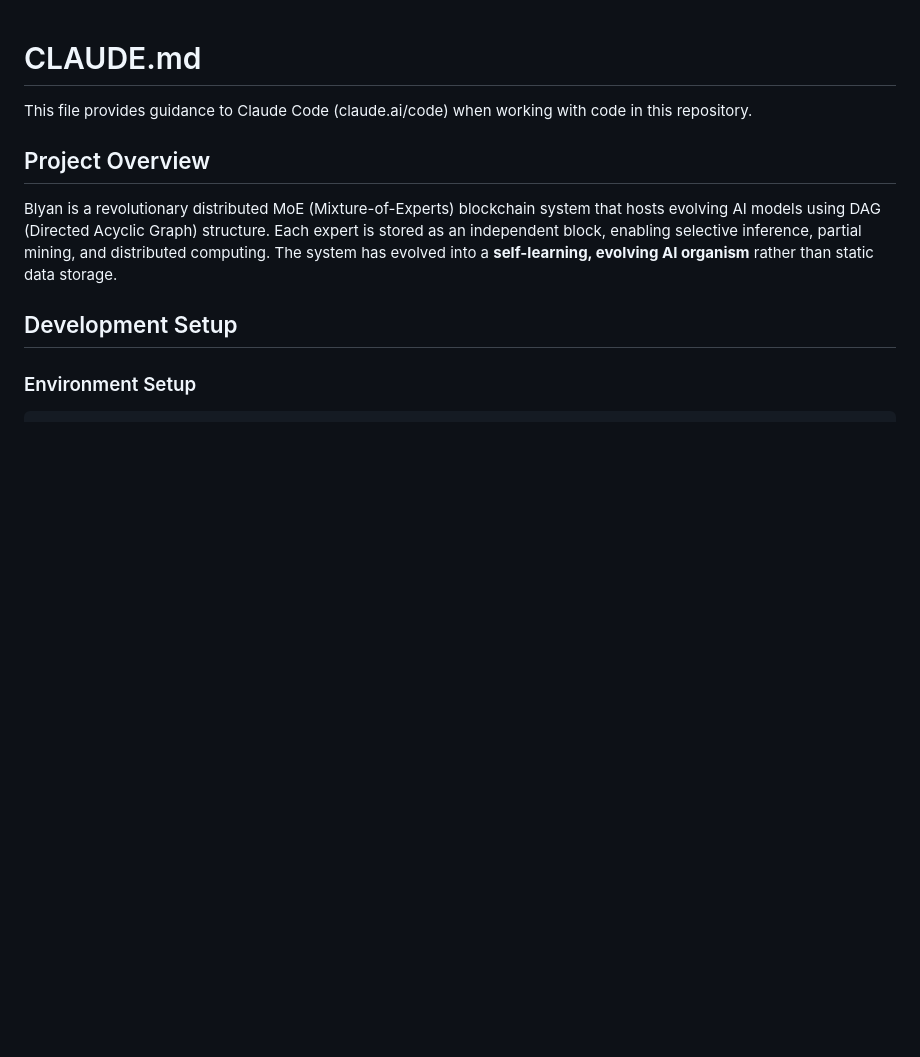
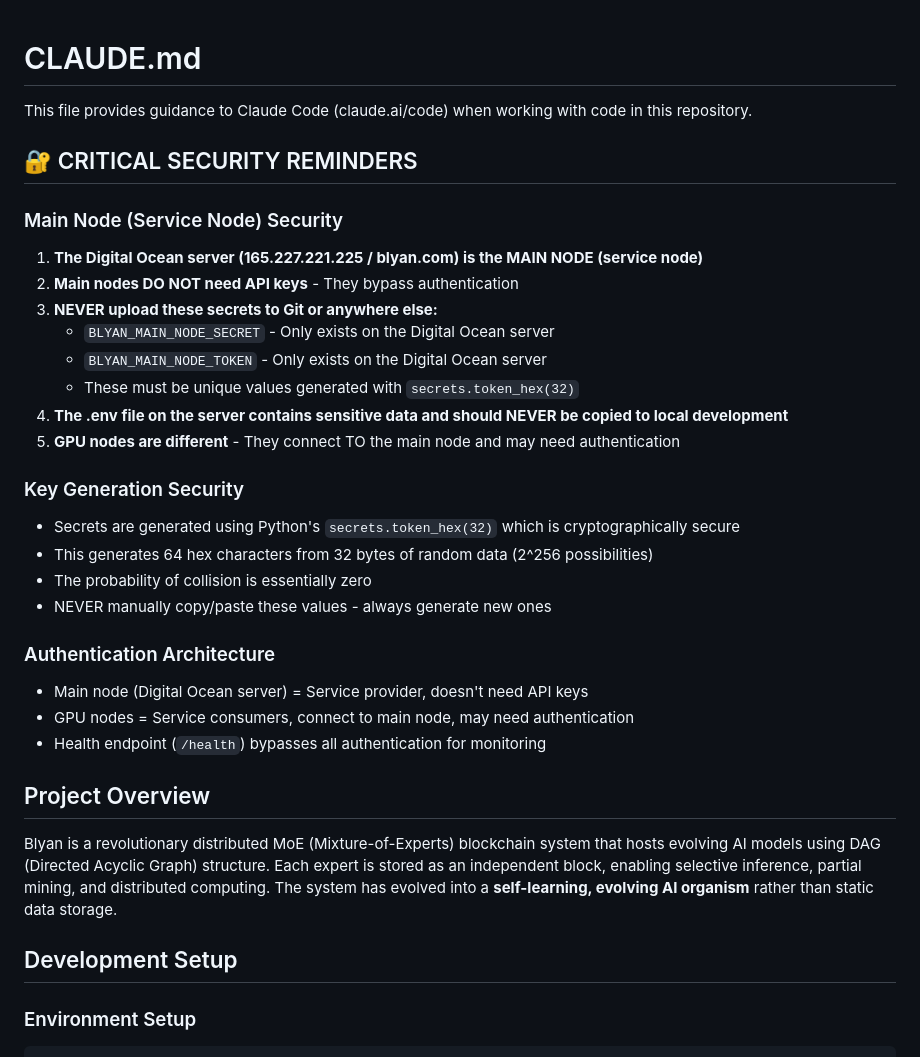
Before and after one commit to mnls0115/Blyan, a Markdown page: CLAUDE.md, the part around the change. GitHub-like rendering; blank space fills up the shorter version.

Commit message:
Add critical security reminders to CLAUDE.md
- Document that main node (Digital Ocean) doesn't need API keys
- Emphasize that secrets must NEVER be uploaded to Git
- Clarify the difference between main node and GPU nodes
- Add security best practices for key generation
- Document authentication architecture

```diff
--- a/CLAUDE.md
+++ b/CLAUDE.md
@@ -1,6 +1,29 @@
 # CLAUDE.md
 
 This file provides guidance to Claude Code (claude.ai/code) when working with code in this repository.
+
+## 🔐 CRITICAL SECURITY REMINDERS
+
+### Main Node (Service Node) Security
+1. **The Digital Ocean server (165.227.221.225 / blyan.com) is the MAIN NODE (service node)**
+2. **Main nodes DO NOT need API keys** - They bypass authentication
+3. **NEVER upload these secrets to Git or anywhere else:**
+   - `BLYAN_MAIN_NODE_SECRET` - Only exists on the Digital Ocean server
+   - `BLYAN_MAIN_NODE_TOKEN` - Only exists on the Digital Ocean server
+   - These must be unique values generated with `secrets.token_hex(32)`
+4. **The .env file on the server contains sensitive data and should NEVER be copied to local development**
+5. **GPU nodes are different** - They connect TO the main node and may need authentication
+
+### Key Generation Security
+- Secrets are generated using Python's `secrets.token_hex(32)` which is cryptographically secure
+- This generates 64 hex characters from 32 bytes of random data (2^256 possibilities)
+- The probability of collision is essentially zero
+- NEVER manually copy/paste these values - always generate new ones
+
+### Authentication Architecture
+- Main node (Digital Ocean server) = Service provider, doesn't need API keys
+- GPU nodes = Service consumers, connect to main node, may need authentication
+- Health endpoint (`/health`) bypasses all authentication for monitoring
 
 ## Project Overview
 
```
